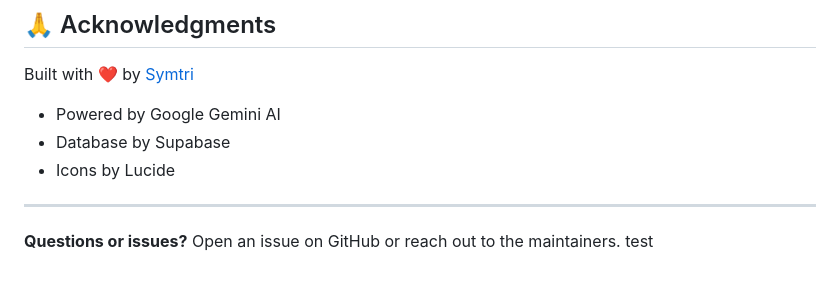
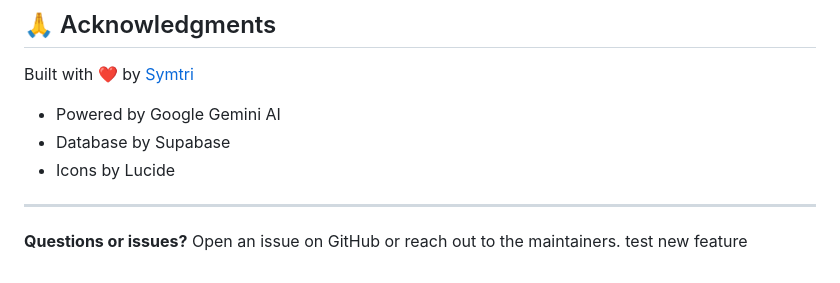
Before and after one commit to aguillen06/Ignitera-GTM-Command-Center-by-Symtri, a Markdown page: README.md, the part around the change. GitHub-like rendering.

Commit message:
feat: add new feature

```diff
--- a/README.md
+++ b/README.md
@@ -159,3 +159,4 @@ Built with ❤️ by [Symtri](https://github.com/aguillen06)
 
 **Questions or issues?** Open an issue on GitHub or reach out to the maintainers.
 test
+new feature
```
